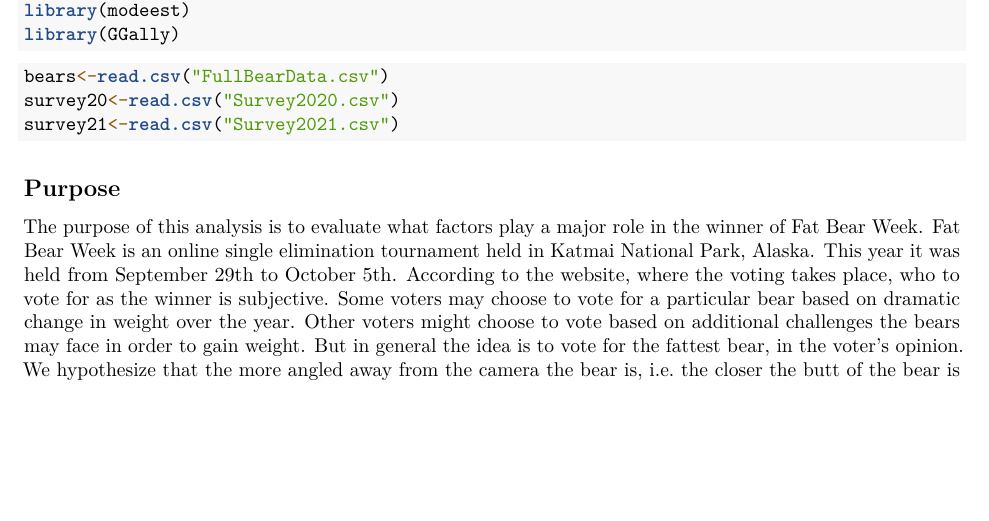
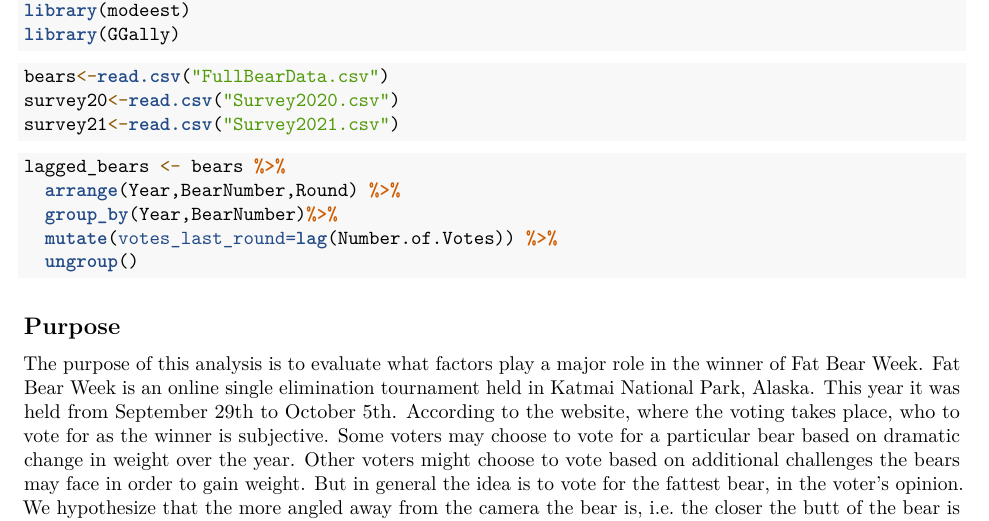
Before and after one commit to mariem-snoussi/sds291-final-project, an R Markdown document (fat-bear-report/fat-bear-report.Rmd): part of page 1 of 7, cut so that both start at the same text, the shorter picture padded with empty space. Rendered offline with R 4.5, knitr and Pandoc, then LaTeX, with nearby package versions; code that draws random numbers runs with fixed seeds of ours; some code elsewhere in the file could not run offline.

Commit message:
Update fat-bear-report.Rmd

````diff
--- a/fat-bear-report/fat-bear-report.Rmd
+++ b/fat-bear-report/fat-bear-report.Rmd
@@ -189,6 +189,14 @@ mlv(b128$SizeAfter, method="mfv")
 mean(b128$Angle)
 ```
 
+```{r}
+lagged_bears <- bears %>%
+  arrange(Year,BearNumber,Round) %>%
+  group_by(Year,BearNumber)%>%
+  mutate(votes_last_round=lag(Number.of.Votes)) %>%
+  ungroup()
+
+```
 
 ## Purpose
 The purpose of this analysis is to evaluate what factors play a major role in the winner of Fat Bear Week. Fat Bear Week is an online single elimination tournament held in Katmai National Park, Alaska. This year it was held from September 29th to October 5th. According to the website, where the voting takes place, who to vote for as the winner is subjective. Some voters may choose to vote for a particular bear based on dramatic change in weight over the year. Other voters might choose to vote based on additional challenges the bears may face in order to gain weight. But in general the idea is to vote for the fattest bear, in the voter's opinion. We hypothesize that the more angled away from the camera the bear is, i.e. the closer the butt of the bear is to the camera, the more votes that bear will receive. We also hypothesize that the probability that a bear will win the second round increases as the number of votes that bear obtains in the first round increases. That is, the likelihood of success, where success is that a particular bear wins in the second round, increases as the number of votes the bear won in the first round increases. We will also explore other variables that might play a role in the who named winner of Fat Bear Week; such as, fur color, change in size, and more.
````
